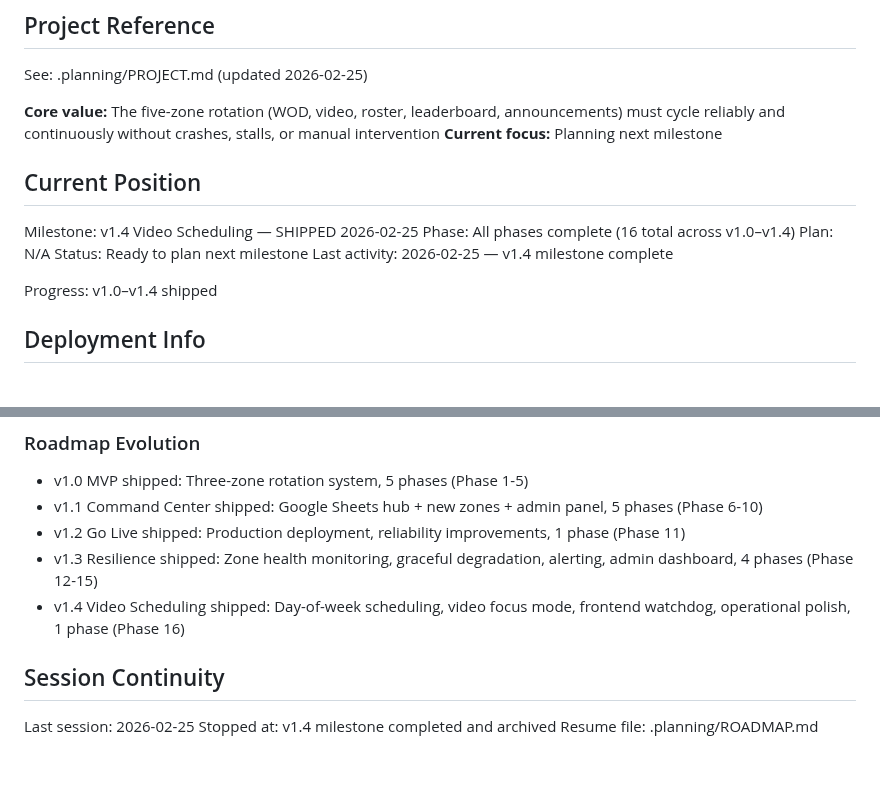
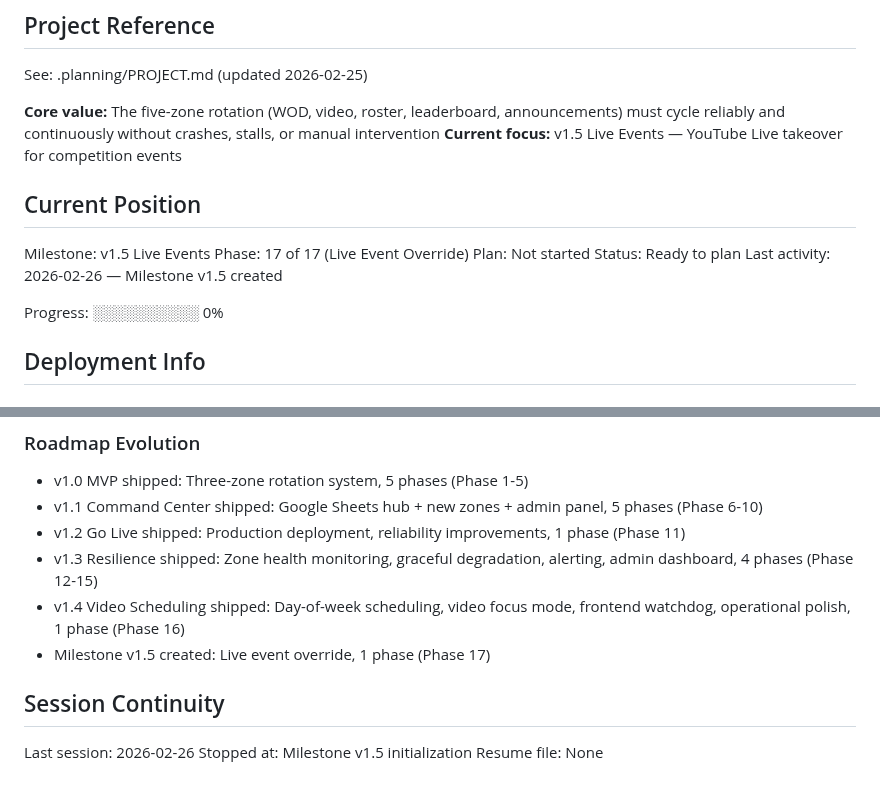
Before and after one commit to tobephelps-commits/gym-display, a Markdown page: .planning/STATE.md, 2 parts joined by grey strips. GitHub-like rendering.

```diff
--- a/.planning/STATE.md
+++ b/.planning/STATE.md
@@ -5,17 +5,17 @@
 See: .planning/PROJECT.md (updated 2026-02-25)
 
 **Core value:** The five-zone rotation (WOD, video, roster, leaderboard, announcements) must cycle reliably and continuously without crashes, stalls, or manual intervention
-**Current focus:** Planning next milestone
+**Current focus:** v1.5 Live Events — YouTube Live takeover for competition events
 
 ## Current Position
 
-Milestone: v1.4 Video Scheduling — SHIPPED 2026-02-25
-Phase: All phases complete (16 total across v1.0–v1.4)
-Plan: N/A
-Status: Ready to plan next milestone
-Last activity: 2026-02-25 — v1.4 milestone complete
+Milestone: v1.5 Live Events
+Phase: 17 of 17 (Live Event Override)
+Plan: Not started
+Status: Ready to plan
+Last activity: 2026-02-26 — Milestone v1.5 created
 
-Progress: v1.0–v1.4 shipped
+Progress: ░░░░░░░░░░ 0%
 
 ## Deployment Info
 
@@ -105,9 +105,10 @@ None
 - v1.2 Go Live shipped: Production deployment, reliability improvements, 1 phase (Phase 11)
 - v1.3 Resilience shipped: Zone health monitoring, graceful degradation, alerting, admin dashboard, 4 phases (Phase 12-15)
 - v1.4 Video Scheduling shipped: Day-of-week scheduling, video focus mode, frontend watchdog, operational polish, 1 phase (Phase 16)
+- Milestone v1.5 created: Live event override, 1 phase (Phase 17)
 
 ## Session Continuity
 
-Last session: 2026-02-25
-Stopped at: v1.4 milestone completed and archived
-Resume file: .planning/ROADMAP.md
+Last session: 2026-02-26
+Stopped at: Milestone v1.5 initialization
+Resume file: None
```
Also changed, not shown: .planning/ROADMAP.md (+17 -1 lines).
